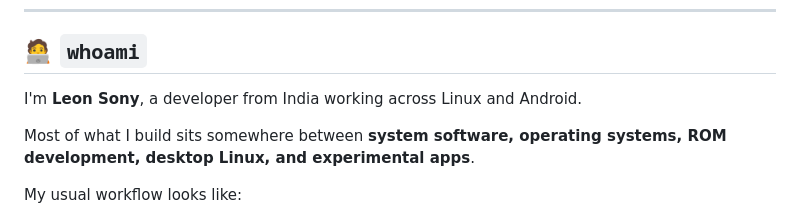
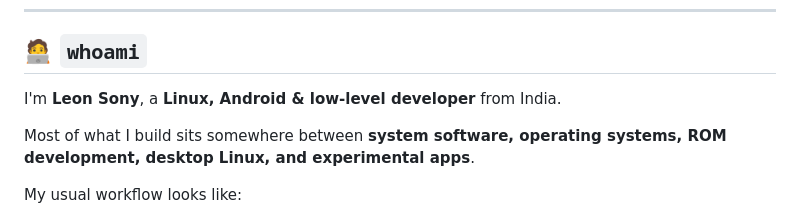
Before and after one commit to Jackson4Rocks/Jackson4Rocks, a Markdown page: README.md, the part around the change. Drawn GitHub-style.

Commit message:
docs: mention low-level development in profile

```diff
--- a/README.md
+++ b/README.md
@@ -18,7 +18,7 @@
 
 ## 🧑‍💻 `whoami`
 
-I'm **Leon Sony**, a developer from India working across Linux and Android.
+I'm **Leon Sony**, a **Linux, Android & low-level developer** from India.
 
 Most of what I build sits somewhere between **system software, operating systems, ROM development, desktop Linux, and experimental apps**.
 
```
